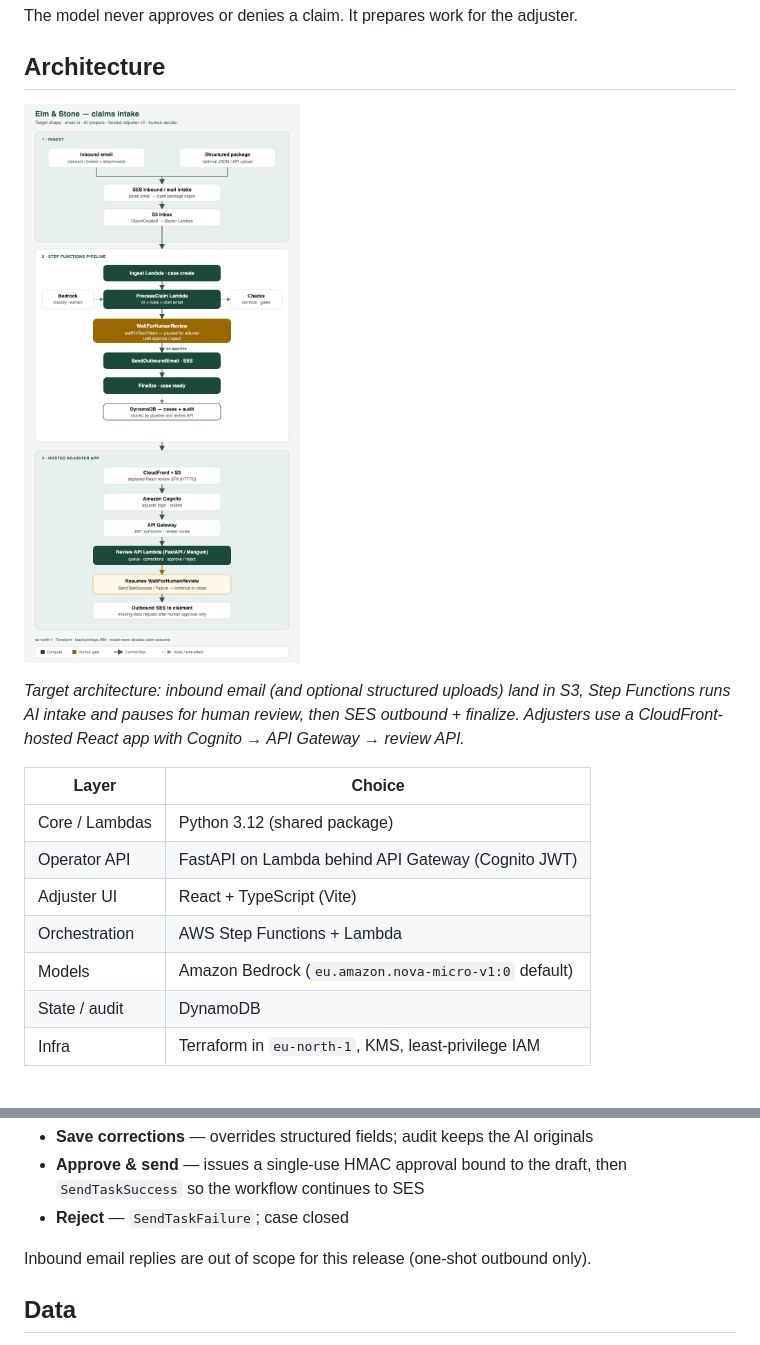
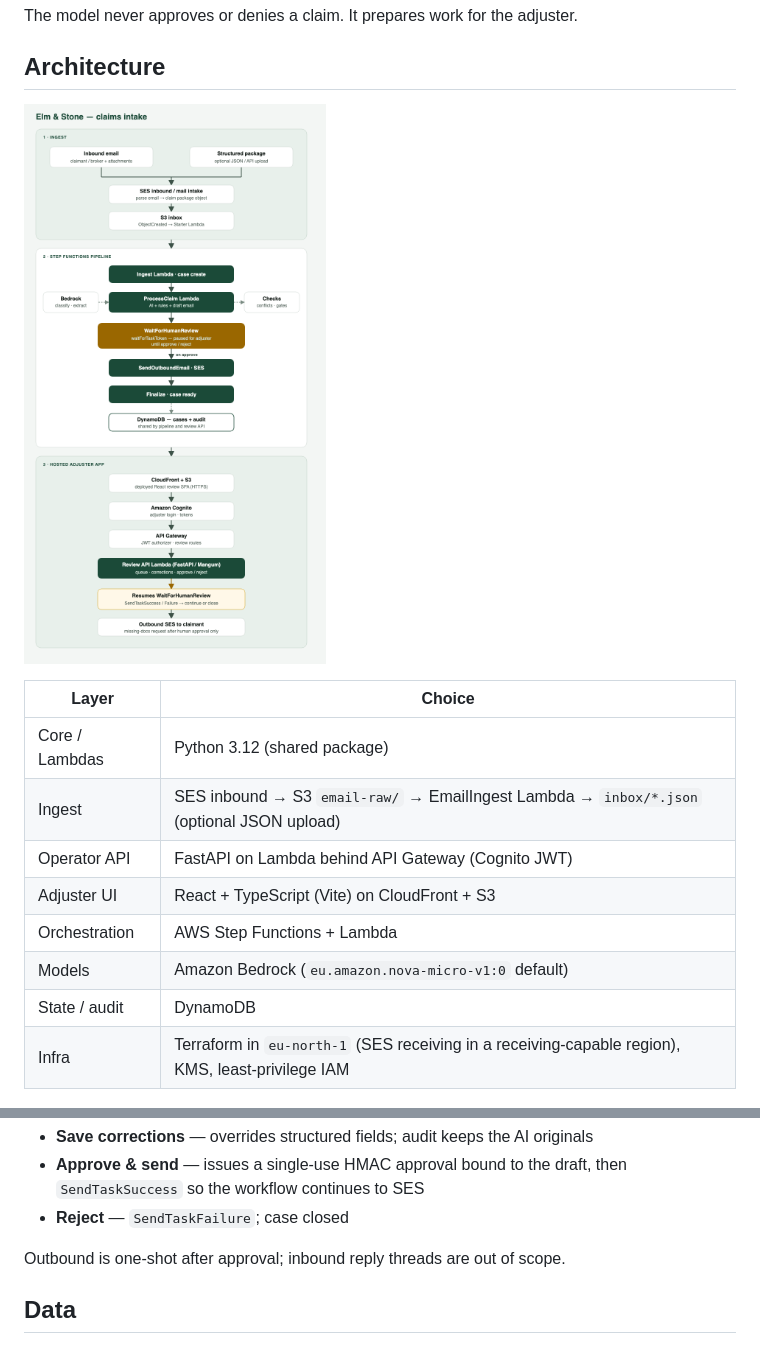
Before and after one commit to sakdag/claims-intake-ai, a Markdown page: README.md, 2 parts joined by grey strips. Rendered like a GitHub page; pictures changed too: docs/images/architecture.png.

```diff
--- a/README.md
+++ b/README.md
@@ -19,17 +19,16 @@ The model never approves or denies a claim. It prepares work for the adjuster.
 
 ![System architecture](docs/images/architecture.png)
 
-*Target architecture: inbound email (and optional structured uploads) land in S3, Step Functions runs AI intake and pauses for human review, then SES outbound + finalize. Adjusters use a CloudFront-hosted React app with Cognito → API Gateway → review API.*
-
 | Layer | Choice |
 | --- | --- |
 | Core / Lambdas | Python 3.12 (shared package) |
+| Ingest | SES inbound → S3 `email-raw/` → EmailIngest Lambda → `inbox/*.json` (optional JSON upload) |
 | Operator API | FastAPI on Lambda behind API Gateway (Cognito JWT) |
-| Adjuster UI | React + TypeScript (Vite) |
+| Adjuster UI | React + TypeScript (Vite) on CloudFront + S3 |
 | Orchestration | AWS Step Functions + Lambda |
 | Models | Amazon Bedrock (`eu.amazon.nova-micro-v1:0` default) |
 | State / audit | DynamoDB |
-| Infra | Terraform in `eu-north-1`, KMS, least-privilege IAM |
+| Infra | Terraform in `eu-north-1` (SES receiving in a receiving-capable region), KMS, least-privilege IAM |
 
 ![Step Functions claim intake execution](docs/images/step-functions-hitl.png)
 
@@ -53,7 +52,7 @@ documents / draft on the right.
   `SendTaskSuccess` so the workflow continues to SES
 - **Reject** — `SendTaskFailure`; case closed
 
-Inbound email replies are out of scope for this release (one-shot outbound only).
+Outbound is one-shot after approval; inbound reply threads are out of scope.
 
 ## Data
 
```
Also changed, not shown: other parts of README.md (+13 -2 lines), docs/SECURITY.md (+7 -4 lines), 9 other files.
